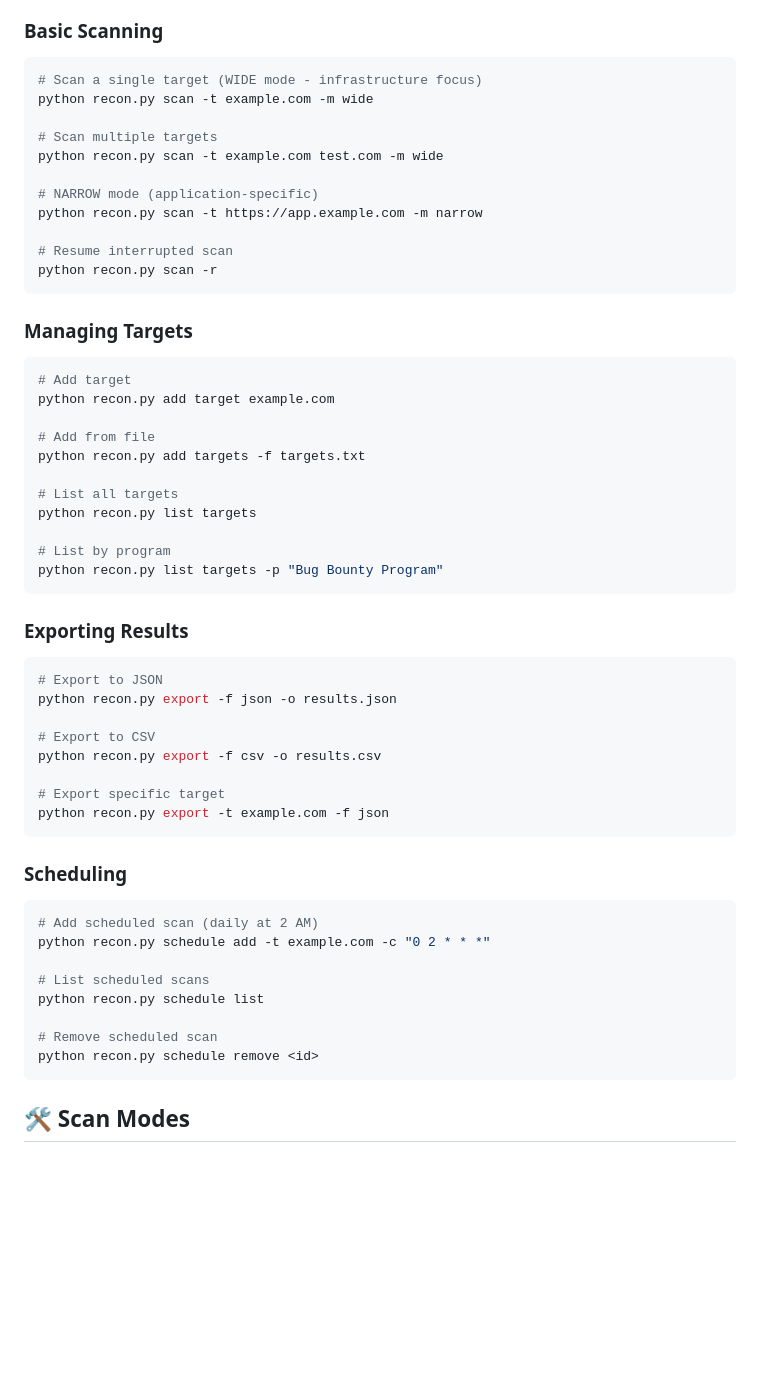
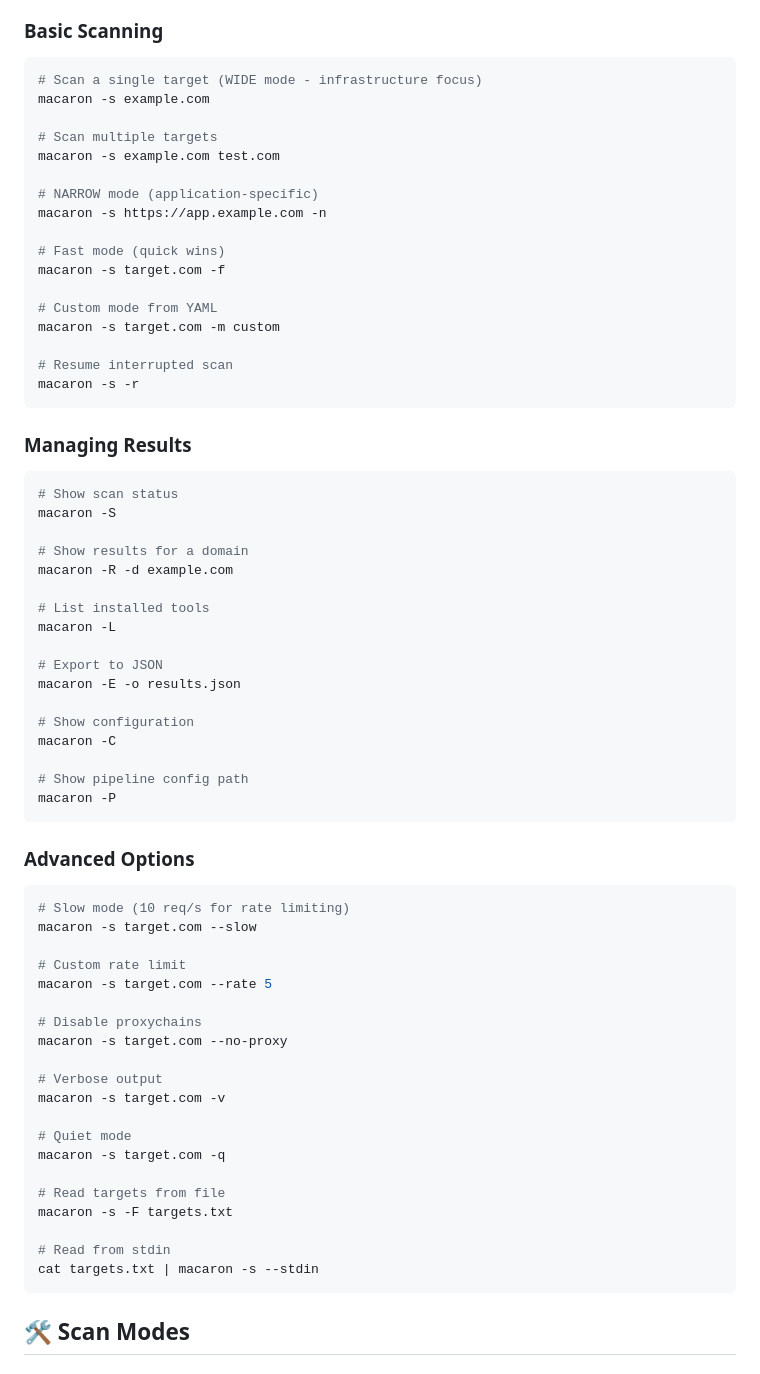
Before and after one commit to root-Manas/macaron, a Markdown page: README.md, the part around the change. Rendered like a GitHub page; blank space fills up the shorter version.

Commit message:
docs: Update README with macaron CLI usage
- Replace all 'python recon.py' examples with 'macaron' command
- Add short flag examples (-s, -S, -R, -L, -E, -C, -P)
- Show advanced options (--slow, --rate, --no-proxy, etc.)
- Keep branding banner at top
- Update all usage documentation

````diff
--- a/README.md
+++ b/README.md
@@ -81,58 +81,69 @@ alembic upgrade head
 
 ```bash
 # Scan a single target (WIDE mode - infrastructure focus)
-python recon.py scan -t example.com -m wide
+macaron -s example.com
 
 # Scan multiple targets
-python recon.py scan -t example.com test.com -m wide
+macaron -s example.com test.com
 
 # NARROW mode (application-specific)
-python recon.py scan -t https://app.example.com -m narrow
+macaron -s https://app.example.com -n
+
+# Fast mode (quick wins)
+macaron -s target.com -f
+
+# Custom mode from YAML
+macaron -s target.com -m custom
 
 # Resume interrupted scan
-python recon.py scan -r
+macaron -s -r
 ```
 
-### Managing Targets
+### Managing Results
 
 ```bash
-# Add target
-python recon.py add target example.com
+# Show scan status
+macaron -S
 
-# Add from file
-python recon.py add targets -f targets.txt
+# Show results for a domain
+macaron -R -d example.com
 
-# List all targets
-python recon.py list targets
+# List installed tools
+macaron -L
 
-# List by program
-python recon.py list targets -p "Bug Bounty Program"
+# Export to JSON
+macaron -E -o results.json
+
+# Show configuration
+macaron -C
+
+# Show pipeline config path
+macaron -P
 ```
 
-### Exporting Results
+### Advanced Options
 
 ```bash
-# Export to JSON
-python recon.py export -f json -o results.json
+# Slow mode (10 req/s for rate limiting)
+macaron -s target.com --slow
 
-# Export to CSV
-python recon.py export -f csv -o results.csv
+# Custom rate limit
+macaron -s target.com --rate 5
 
-# Export specific target
-python recon.py export -t example.com -f json
-```
+# Disable proxychains
+macaron -s target.com --no-proxy
 
-### Scheduling
+# Verbose output
+macaron -s target.com -v
 
-```bash
-# Add scheduled scan (daily at 2 AM)
-python recon.py schedule add -t example.com -c "0 2 * * *"
+# Quiet mode
+macaron -s target.com -q
 
-# List scheduled scans
-python recon.py schedule list
+# Read targets from file
+macaron -s -F targets.txt
 
-# Remove scheduled scan
-python recon.py schedule remove <id>
+# Read from stdin
+cat targets.txt | macaron -s --stdin
 ```
 
 ## 🛠️ Scan Modes
````
